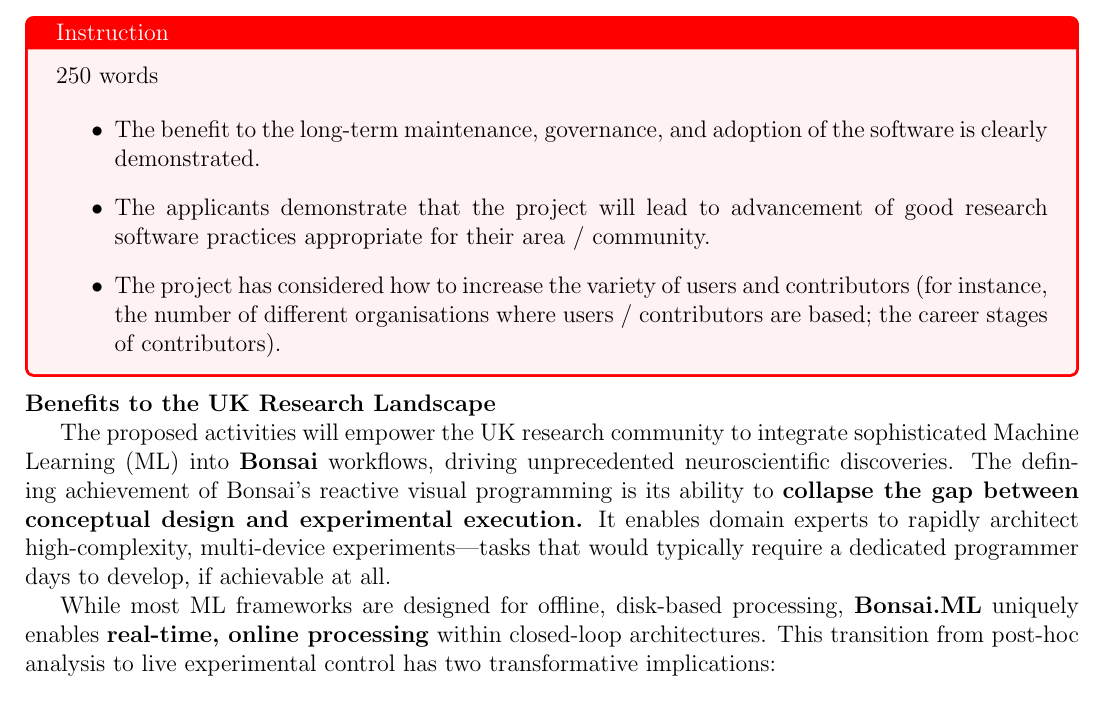
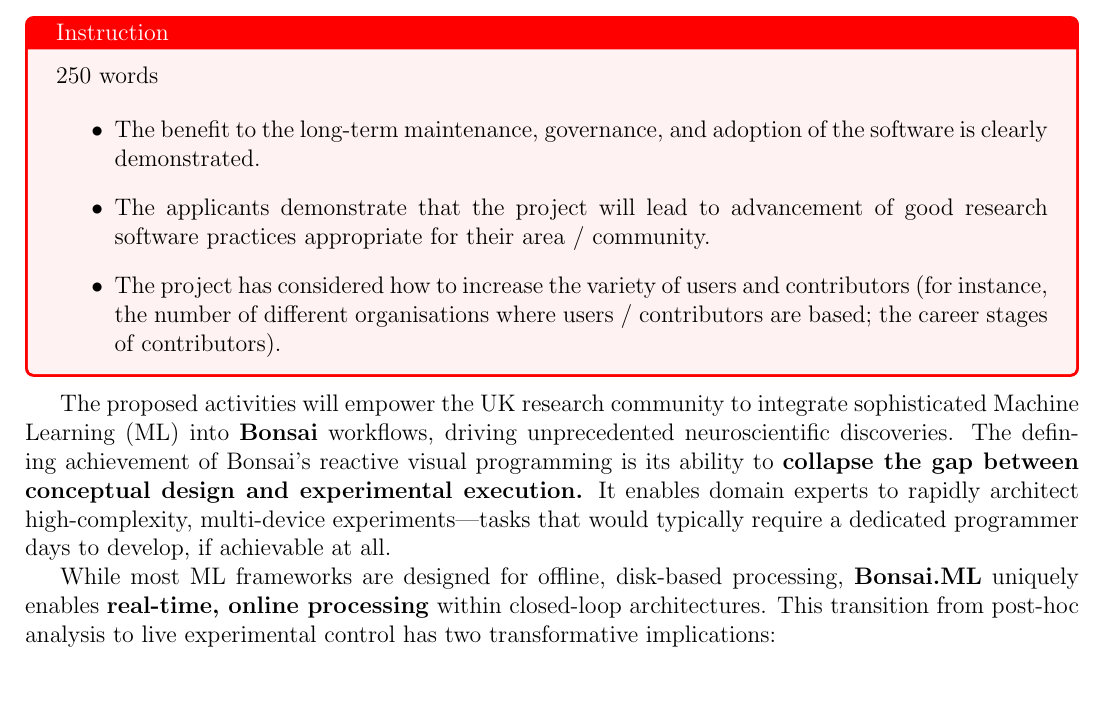
Before and after one commit to joacorapela/rsmf_round2, a LaTeX document (eoi/eoi.tex, which reads eoi/benefitToUK.tex): part of page 6 of 12, cut so that both start at the same text. Compiled offline with pdfLaTeX.

Commit message:
Removed section title

```diff
--- a/eoi/benefitToUK.tex
+++ b/eoi/benefitToUK.tex
@@ -1,5 +1,3 @@
-\noindent \textbf{Benefits to the UK Research Landscape}
-
 The proposed activities will empower the UK research community to integrate
 sophisticated Machine Learning (ML) into \textbf{Bonsai} workflows, driving
 unprecedented neuroscientific discoveries. The defining achievement of Bonsai’s
```
